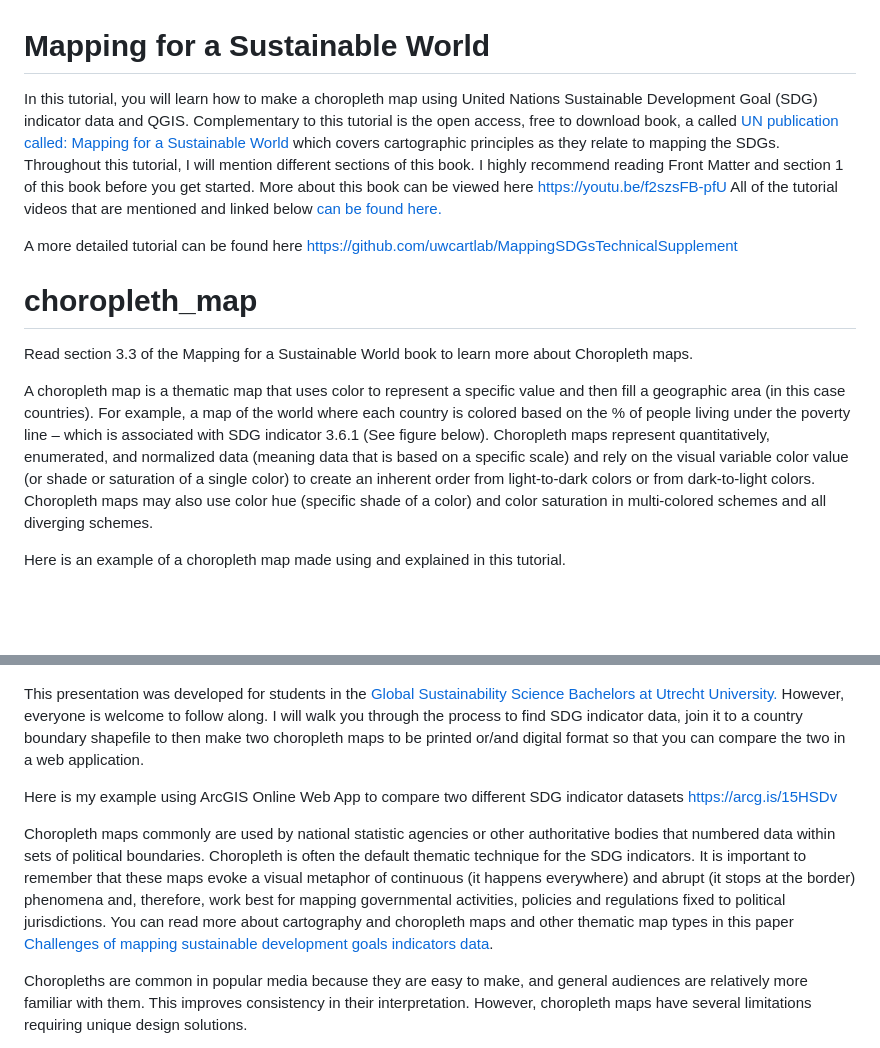
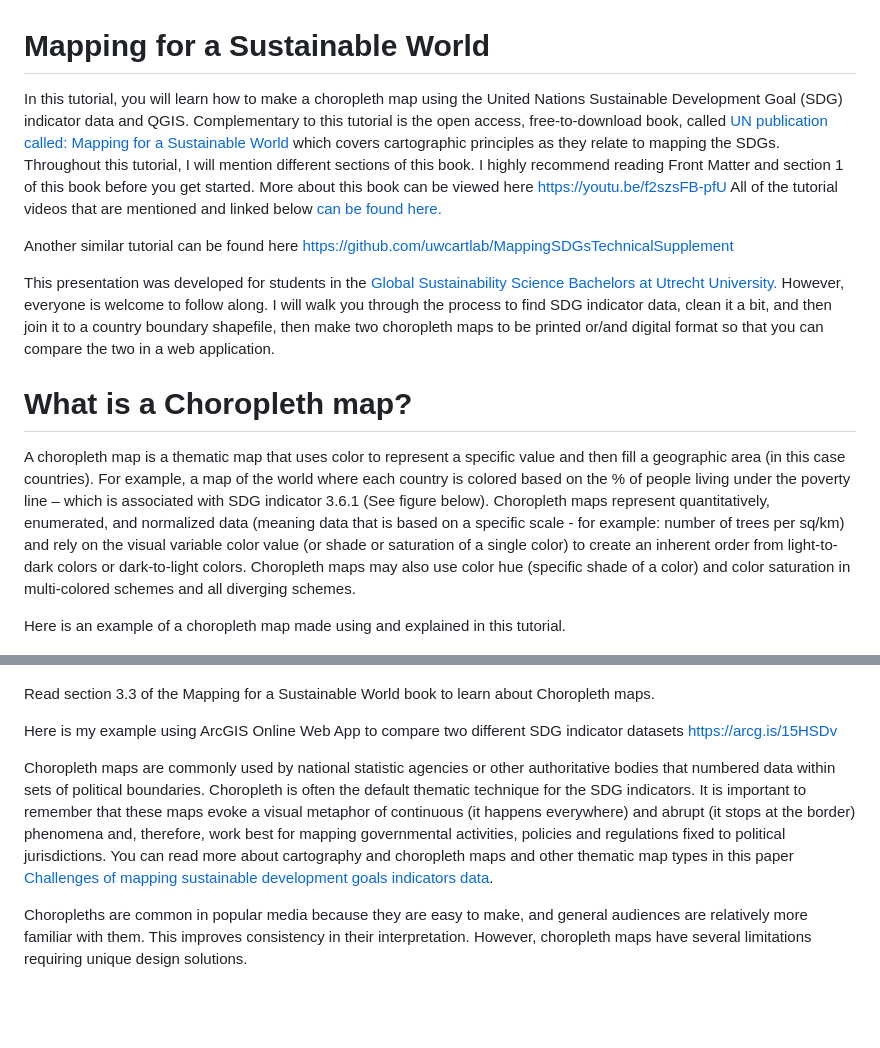
Before and after one commit to bricker0/choropleth_map, a Markdown page: README.md, 2 parts joined by grey strips. GitHub-like rendering; blank space fills up the shorter version.

Commit message:
Update README.md
changed words

```diff
--- a/README.md
+++ b/README.md
@@ -1,28 +1,27 @@
 # Mapping for a Sustainable World
 
-In this tutorial, you will learn how to make a choropleth map using United Nations Sustainable Development Goal (SDG) indicator data and QGIS.
-Complementary to this tutorial is the open access, free to download book, a called <a href="https://www.un.org/geospatial/sites/www.un.org.geospatial/files/MappingforaSustainableWorld20210124.pdf"> UN publication called: Mapping for a Sustainable World</a> which covers cartographic principles as they relate to mapping the SDGs. Throughout this tutorial, I will mention different sections of this book. I highly recommend reading Front Matter and section 1 of this book before you get started.
+In this tutorial, you will learn how to make a choropleth map using the United Nations Sustainable Development Goal (SDG) indicator data and QGIS.
+Complementary to this tutorial is the open access, free-to-download book, called <a href="https://www.un.org/geospatial/sites/www.un.org.geospatial/files/MappingforaSustainableWorld20210124.pdf"> UN publication called: Mapping for a Sustainable World</a> which covers cartographic principles as they relate to mapping the SDGs. Throughout this tutorial, I will mention different sections of this book. I highly recommend reading Front Matter and section 1 of this book before you get started.
 More about this book can be viewed here https://youtu.be/f2szsFB-pfU
 All of the tutorial videos that are mentioned and linked below <a href="https://video.uu.nl/channels/global-integration-project/"> can be found here.</a>
 
-A more detailed tutorial can be found here https://github.com/uwcartlab/MappingSDGsTechnicalSupplement
+Another similar tutorial can be found here https://github.com/uwcartlab/MappingSDGsTechnicalSupplement
 
-# choropleth_map
+This presentation was developed for students in the <a href="https://www.uu.nl/bachelors/en/global-sustainability-science">Global Sustainability Science Bachelors at Utrecht University.</a> However, everyone is welcome to follow along. I will walk you through the process to find SDG indicator data, clean it a bit, and then join it to a country boundary shapefile, then make two choropleth maps to be printed or/and digital format so that you can compare the two in a web application.
 
-Read section 3.3 of the Mapping for a Sustainable World book to learn more about Choropleth maps.
+# What is a Choropleth map?
 
-A choropleth map is a thematic map that uses color to represent a specific value and then fill a geographic area (in this case countries). For example, a map of the world where each country is colored based on the % of people living under the poverty line – which is associated with SDG indicator 3.6.1 (See figure below). Choropleth maps represent quantitatively, enumerated, and normalized data (meaning data that is based on a specific scale) and rely on the visual variable color value (or shade or saturation of a single color) to create an inherent order from light-to-dark colors or from dark-to-light colors. Choropleth maps may also use color hue (specific shade of a color) and color saturation in multi-colored schemes and all diverging schemes.
+A choropleth map is a thematic map that uses color to represent a specific value and then fill a geographic area (in this case countries). For example, a map of the world where each country is colored based on the % of people living under the poverty line – which is associated with SDG indicator 3.6.1 (See figure below). Choropleth maps represent quantitatively, enumerated, and normalized data (meaning data that is based on a specific scale - for example: number of trees per sq/km) and rely on the visual variable color value (or shade or saturation of a single color) to create an inherent order from light-to-dark colors or dark-to-light colors. Choropleth maps may also use color hue (specific shade of a color) and color saturation in multi-colored schemes and all diverging schemes.
 
-Here is an example of a choropleth map made using
-and explained in this tutorial.
+Here is an example of a choropleth map made using and explained in this tutorial.
 
 ![Image of printed map](https://github.com/bricker0/choropleth_map/blob/master/images/demo1.png)
 
-This presentation was developed for students in the <a href="https://www.uu.nl/bachelors/en/global-sustainability-science">Global Sustainability Science Bachelors at Utrecht University.</a> However, everyone is welcome to follow along. I will walk you through the process to find SDG indicator data, join it to a country boundary shapefile to then make two choropleth maps to be printed or/and digital format so that you can compare the two in a web application.
+Read section 3.3 of the Mapping for a Sustainable World book to learn  about Choropleth maps.
 
 Here is my example using ArcGIS Online Web App to compare two different SDG indicator datasets https://arcg.is/15HSDv
 
-Choropleth maps commonly are used by national statistic agencies or other authoritative bodies that numbered data within sets of political boundaries. Choropleth is often the default thematic technique for the SDG indicators. It is important to remember that these maps evoke a visual metaphor of continuous (it happens everywhere) and abrupt (it stops at the border) phenomena and, therefore, work best for mapping governmental activities, policies and regulations fixed to political jurisdictions. You can read more about cartography and choropleth maps and other thematic map types in this paper <a href="https://www.mdpi.com/2220-9964/7/12/482/pdf">Challenges of mapping sustainable development goals indicators data</a>.
+Choropleth maps are commonly used by national statistic agencies or other authoritative bodies that numbered data within sets of political boundaries. Choropleth is often the default thematic technique for the SDG indicators. It is important to remember that these maps evoke a visual metaphor of continuous (it happens everywhere) and abrupt (it stops at the border) phenomena and, therefore, work best for mapping governmental activities, policies and regulations fixed to political jurisdictions. You can read more about cartography and choropleth maps and other thematic map types in this paper <a href="https://www.mdpi.com/2220-9964/7/12/482/pdf">Challenges of mapping sustainable development goals indicators data</a>.
 
 Choropleths are common in popular media because they are easy to make, and general audiences are relatively more familiar with them. This improves consistency in their interpretation. However, choropleth maps have several limitations requiring unique design solutions.
 
```
